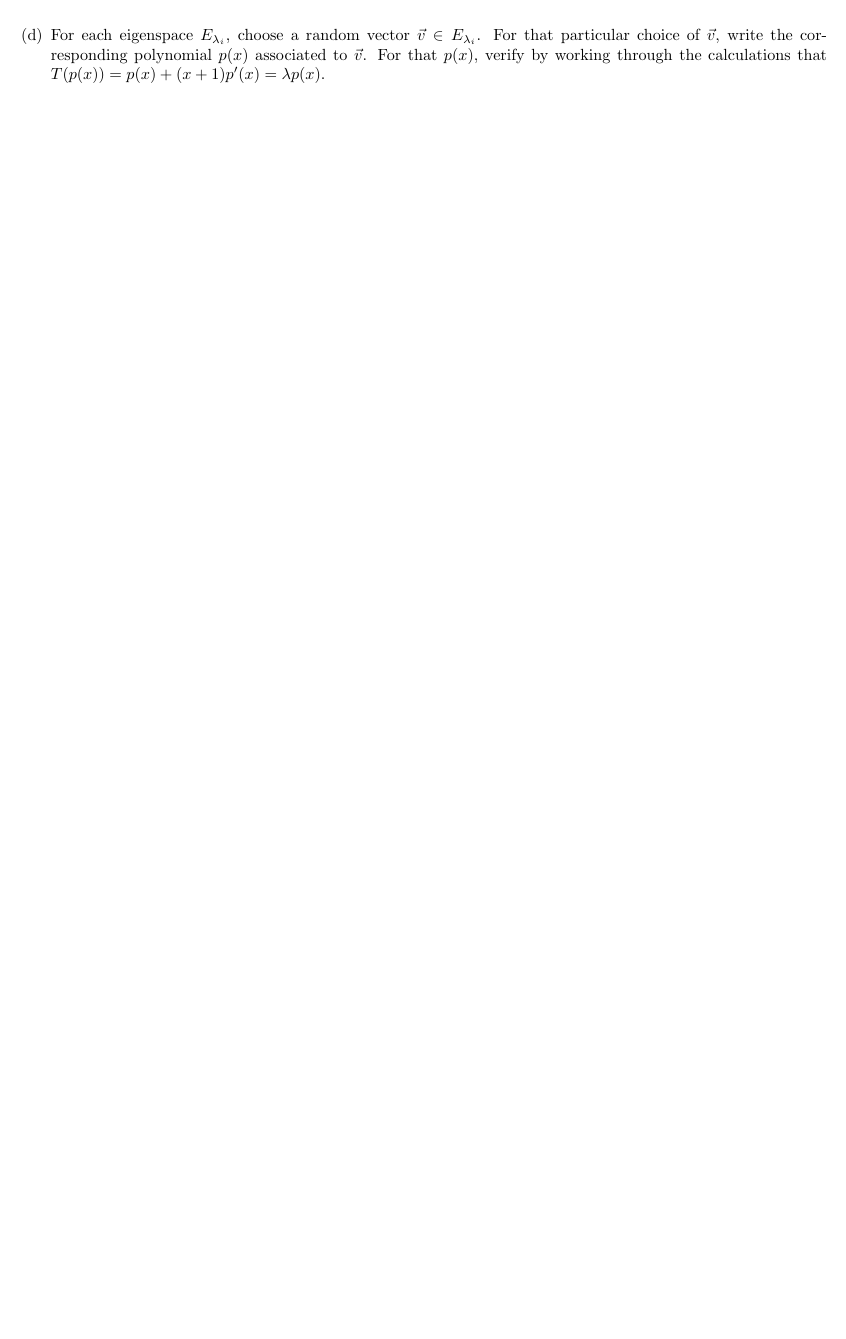
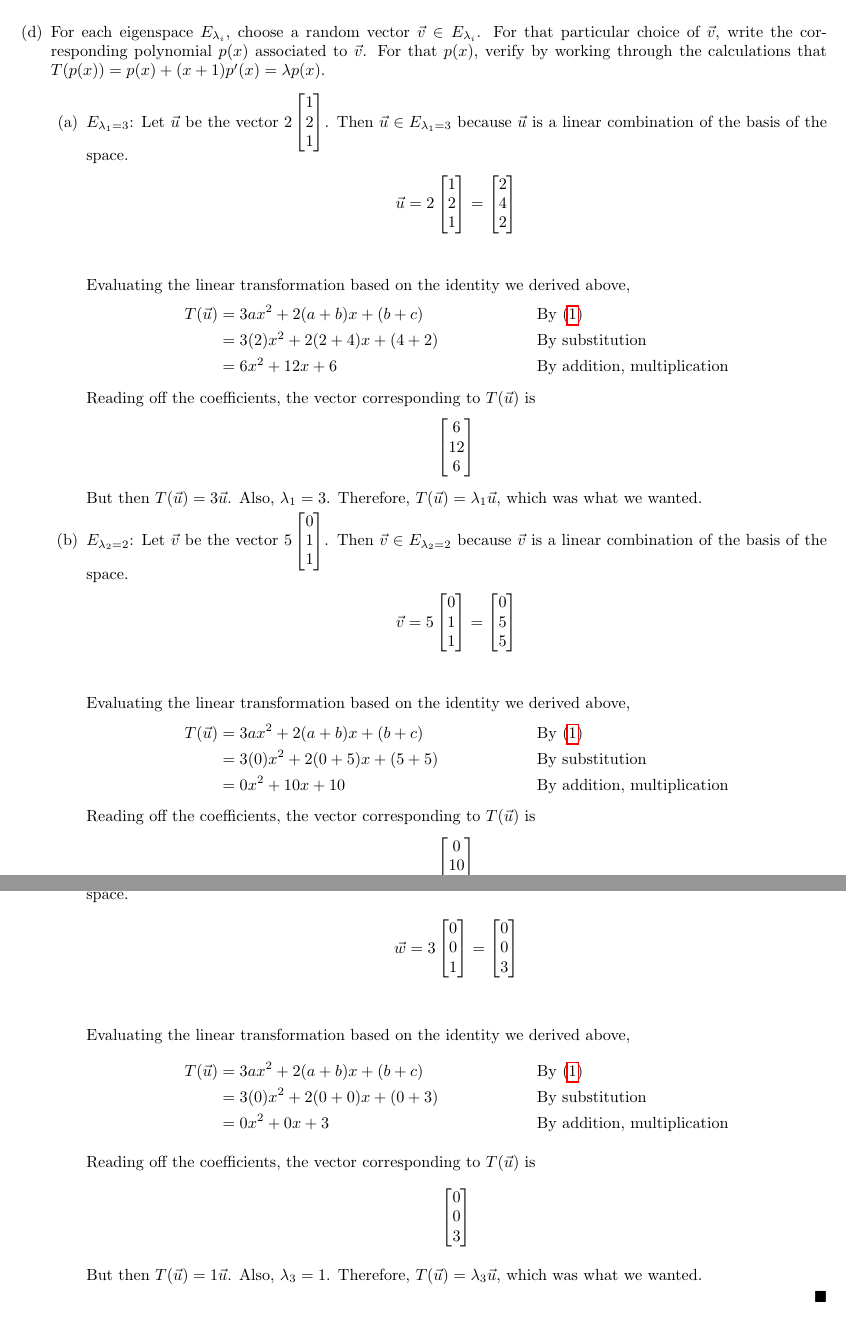
Before and after one commit to jllovet/jhu-en-625-252-fa26-linear-algebra, a LaTeX document (module-8/module-8.tex): part of page 13 of 15 before the commit and two parts of pages 13 and 14 of 16 after it, the two joined at a grey line, cut so that both start at the same text, the shorter picture padded with empty space. Compiled offline with pdfLaTeX.

Commit message:
Add solution to part d of problem 3

```diff
--- a/module-8/module-8.tex
+++ b/module-8/module-8.tex
@@ -918,6 +918,77 @@ How does the linear transformation $T: \mathbb{R}^3 \to \mathbb{R}^3$ change the
                 \end{figure}
         \end{enumerate}
   \item For each eigenspace $E_{\lambda_i}$, choose a random vector $\vec{v} \in E_{\lambda_i}$. For that particular choice of $\vec{v}$, write the corresponding polynomial $p(x)$ associated to $\vec{v}$. For that $p(x)$, verify by working through the calculations that $T(p(x)) = p(x) + (x+1)p'(x) = \lambda p(x)$.
+
+        \begin{enumerate}
+          \item $E_{\lambda_1 = 3}$: Let $\vec{u}$ be the vector $2\begin{bmatrix}1\\2\\1\end{bmatrix}$. Then $\vec{u} \in E_{\lambda_1 = 3}$ because $\vec{u}$ is a linear combination of the basis of the space.
+                \begin{align*}
+                  \vec{u} & = 2\begin{bmatrix}1\\2\\1\end{bmatrix} = \begin{bmatrix}
+                                                                       2 \\4\\2
+                                                                     \end{bmatrix} \\[1ex]
+                \end{align*}
+                Evaluating the linear transformation based on the identity we derived above,
+                \begin{align*}
+                  T(\vec{u}) & = 3ax^2 + 2(a+b)x + (b + c) \reason{By \eqref{eq:T-of-p}} \\
+                             & = 3(2)x^2 + 2(2+4)x + (4 + 2) \reason{By substitution}    \\
+                             & = 6x^2 + 12x + 6 \reason{By addition, multiplication}
+                \end{align*}
+
+                Reading off the coefficients, the vector corresponding to $T(\vec{u})$ is
+                \begin{align*}
+                  \begin{bmatrix}
+                    6 \\12\\6
+                  \end{bmatrix}
+                \end{align*}
+
+                But then $T(\vec{u}) = 3\vec{u}$. Also, $\lambda_1 = 3$. Therefore, $T(\vec{u}) = \lambda_1\vec{u}$, which was what we wanted.
+
+          \item $E_{\lambda_2 = 2}$: Let $\vec{v}$ be the vector $5\begin{bmatrix}0\\1\\1\end{bmatrix}$. Then $\vec{v} \in E_{\lambda_2 = 2}$ because $\vec{v}$ is a linear combination of the basis of the space.
+                \begin{align*}
+                  \vec{v} & = 5\begin{bmatrix}0\\1\\1\end{bmatrix} = \begin{bmatrix}
+                                                                       0 \\5\\5
+                                                                     \end{bmatrix} \\[1ex]
+                \end{align*}
+                Evaluating the linear transformation based on the identity we derived above,
+                \begin{align*}
+                  T(\vec{u}) & = 3ax^2 + 2(a+b)x + (b + c) \reason{By \eqref{eq:T-of-p}} \\
+                             & = 3(0)x^2 + 2(0+5)x + (5 + 5) \reason{By substitution}    \\
+                             & = 0x^2 + 10x + 10 \reason{By addition, multiplication}
+                \end{align*}
+
+                Reading off the coefficients, the vector corresponding to $T(\vec{u})$ is
+                \begin{align*}
+                  \begin{bmatrix}
+                    0 \\10\\10
+                  \end{bmatrix}
+                \end{align*}
+
+                But then $T(\vec{u}) = 2\vec{u}$. Also, $\lambda_2 = 2$. Therefore, $T(\vec{u}) = \lambda_2\vec{u}$, which was what we wanted.
+
+          \item $E_{\lambda_3 = 1}$: Let $\vec{w}$ be the vector $3\begin{bmatrix}0\\0\\1\end{bmatrix}$. Then $\vec{w} \in E_{\lambda_3 = 1}$ because $\vec{w}$ is a linear combination of the basis of the space.
+                \begin{align*}
+                  \vec{w} & = 3\begin{bmatrix}0\\0\\1\end{bmatrix} = \begin{bmatrix}
+                                                                       0 \\0\\3
+                                                                     \end{bmatrix} \\[1ex]
+                \end{align*}
+                Evaluating the linear transformation based on the identity we derived above,
+                \begin{align*}
+                  T(\vec{u}) & = 3ax^2 + 2(a+b)x + (b + c) \reason{By \eqref{eq:T-of-p}} \\
+                             & = 3(0)x^2 + 2(0+0)x + (0 + 3) \reason{By substitution}    \\
+                             & = 0x^2 + 0x + 3 \reason{By addition, multiplication}
+                \end{align*}
+
+                Reading off the coefficients, the vector corresponding to $T(\vec{u})$ is
+                \begin{align*}
+                  \begin{bmatrix}
+                    0 \\0\\3
+                  \end{bmatrix}
+                \end{align*}
+
+                But then $T(\vec{u}) = 1\vec{u}$. Also, $\lambda_3 = 1$. Therefore, $T(\vec{u}) = \lambda_3\vec{u}$, which was what we wanted.
+
+                \qed
+
+        \end{enumerate}
 \end{enumerate}
 
 \pagebreak
```
Also changed, not shown: module-8/module-8.tex (12 more changed lines).
